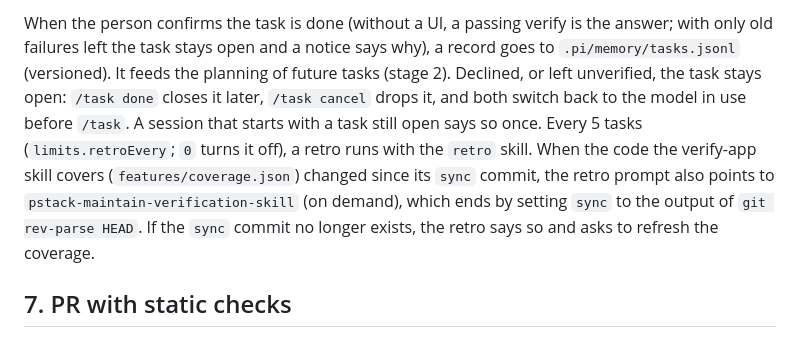
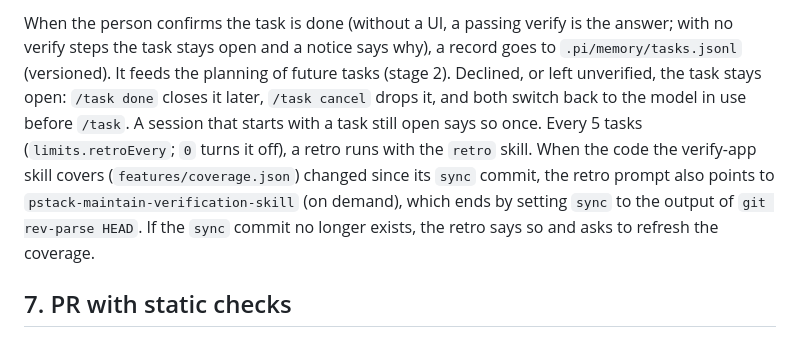
Before and after one commit to OnishellT/pi-improved, a Markdown page: docs/WORKFLOW.md, the part around one of its changes. GitHub-like rendering.

Commit message:
Drop the last baseline statements from WORKFLOW.md

```diff
--- a/docs/WORKFLOW.md
+++ b/docs/WORKFLOW.md
@@ -127,5 +127,5 @@ Risk is measured on every pass against the task's `baseCommit` (HEAD when it ent
 
-When the person confirms the task is done (without a UI, a passing verify is the answer; with only old failures left the task stays open and a notice says why), a record goes to `.pi/memory/tasks.jsonl` (versioned). It feeds the planning of future tasks (stage 2). Declined, or left unverified, the task stays open: `/task done` closes it later, `/task cancel` drops it, and both switch back to the model in use before `/task`. A session that starts with a task still open says so once. Every 5 tasks (`limits.retroEvery`; `0` turns it off), a retro runs with the `retro` skill. When the code the verify-app skill covers (`features/coverage.json`) changed since its `sync` commit, the retro prompt also points to `pstack-maintain-verification-skill` (on demand), which ends by setting `sync` to the output of `git rev-parse HEAD`. If the `sync` commit no longer exists, the retro says so and asks to refresh the coverage.
+When the person confirms the task is done (without a UI, a passing verify is the answer; with no verify steps the task stays open and a notice says why), a record goes to `.pi/memory/tasks.jsonl` (versioned). It feeds the planning of future tasks (stage 2). Declined, or left unverified, the task stays open: `/task done` closes it later, `/task cancel` drops it, and both switch back to the model in use before `/task`. A session that starts with a task still open says so once. Every 5 tasks (`limits.retroEvery`; `0` turns it off), a retro runs with the `retro` skill. When the code the verify-app skill covers (`features/coverage.json`) changed since its `sync` commit, the retro prompt also points to `pstack-maintain-verification-skill` (on demand), which ends by setting `sync` to the output of `git rev-parse HEAD`. If the `sync` commit no longer exists, the retro says so and asks to refresh the coverage.
 
 ## 7. PR with static checks
 
```
Also changed, not shown: other parts of docs/WORKFLOW.md (+1 -1 lines).
